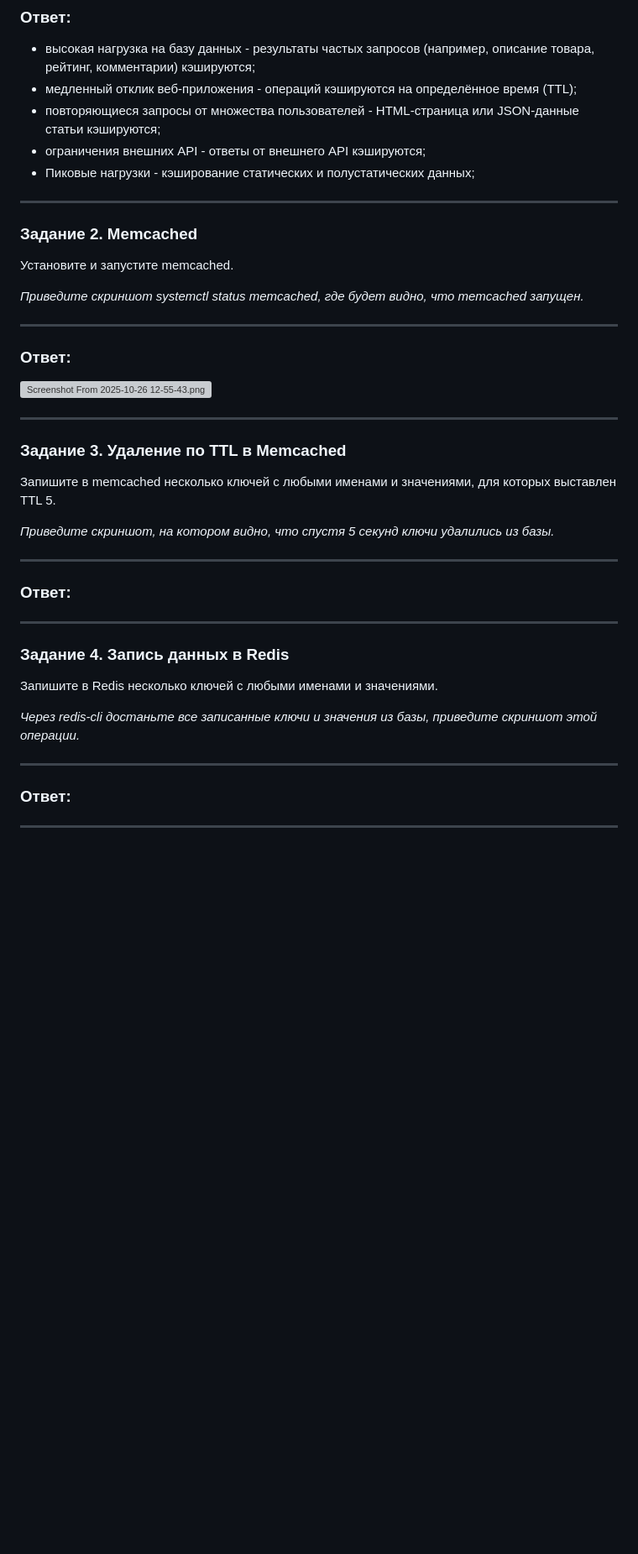
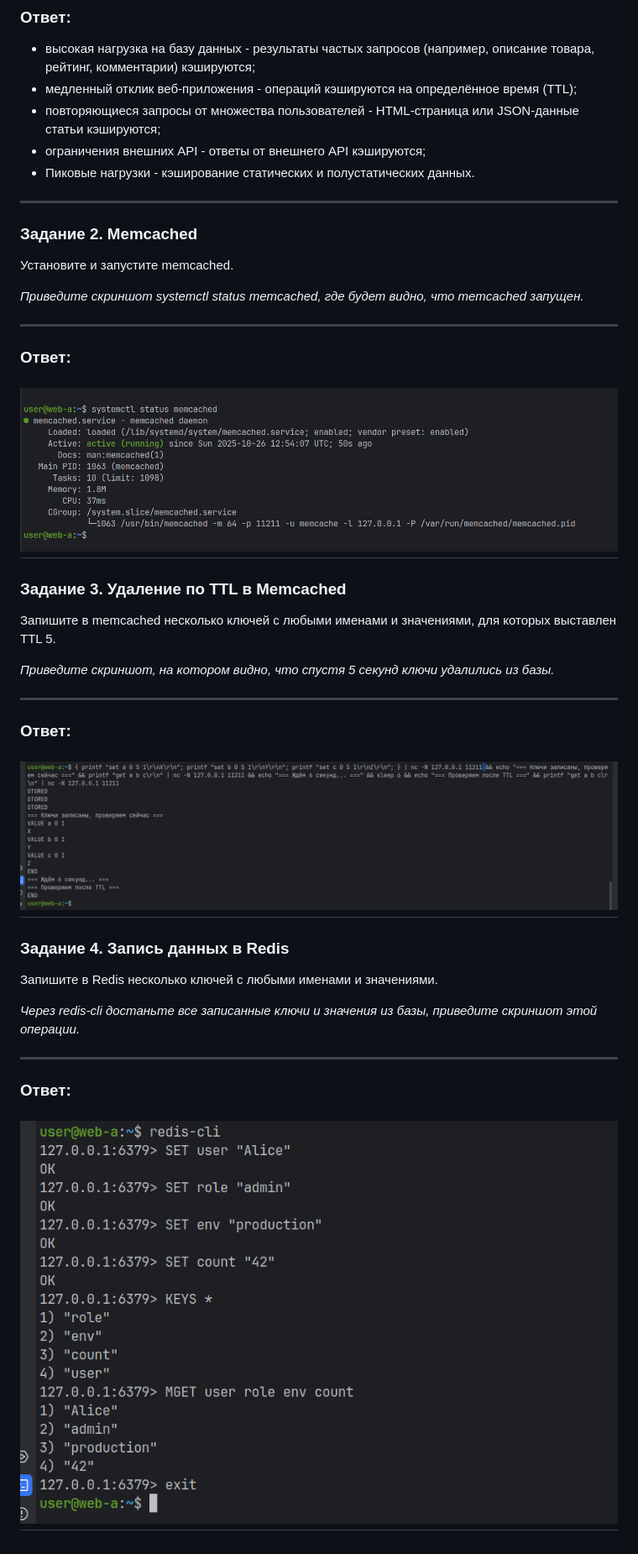
Before and after one commit to LuckyVl/devops, a Markdown page: 11-02.md, the part around the change. Shown: that part at 84% size. Drawn GitHub-style; pictures changed too: img/img_hw-11-2-1.png (added), img/img_hw-11-2-2.png (added), img/img_hw-11-2-3.png (added); blank space fills up the shorter version; grey boxes are pictures that could not be loaded.

```diff
--- a/11-02.md
+++ b/11-02.md
@@ -29,7 +29,7 @@
 - медленный отклик веб-приложения - операций кэшируются на определённое время (TTL);
 - повторяющиеся запросы от множества пользователей - HTML-страница или JSON-данные статьи кэшируются;
 - ограничения внешних API - ответы от внешнего API кэшируются;
-- Пиковые нагрузки - кэширование статических и полустатических данных;
+- Пиковые нагрузки - кэширование статических и полустатических данных.
 
 ---
 
@@ -41,8 +41,7 @@
 
 ---
 ### Ответ:
-![Screenshot From 2025-10-26 12-55-43.png](../../Pictures/Screenshots/Screenshot%20From%202025-10-26%2012-55-43.png)
-
+![img_hw-11-2-1.png](img/img_hw-11-2-1.png)
 ---
 
 ### Задание 3. Удаление по TTL в Memcached
@@ -53,8 +52,7 @@
 
 ---
 ### Ответ:
-
-
+![img_hw-11-2-2.png](img/img_hw-11-2-2.png)
 ---
 
 ### Задание 4. Запись данных в Redis
@@ -65,6 +63,5 @@
 
 ---
 ### Ответ:
-
-
+![img_hw-11-2-3.png](img/img_hw-11-2-3.png)
 ---
```
